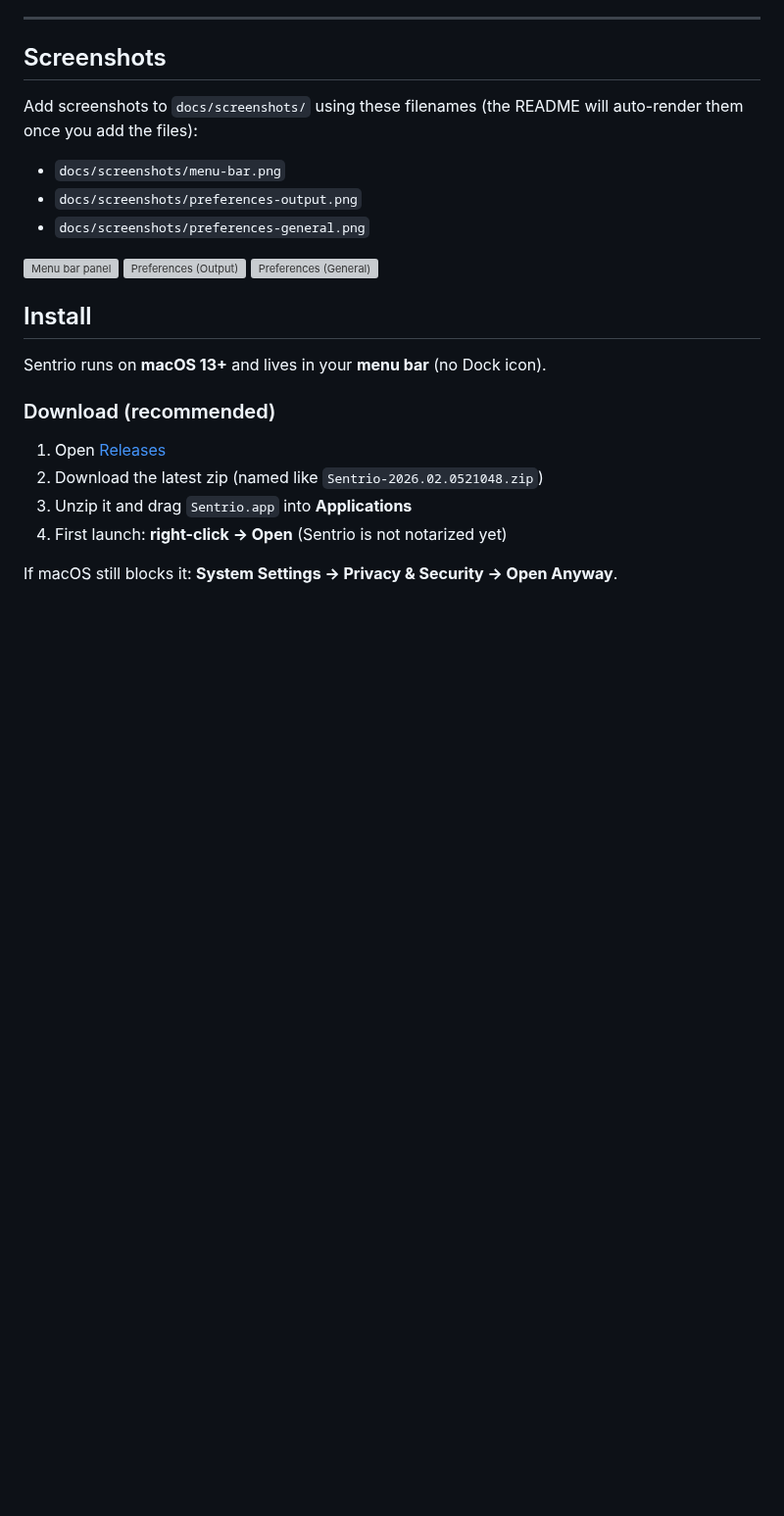
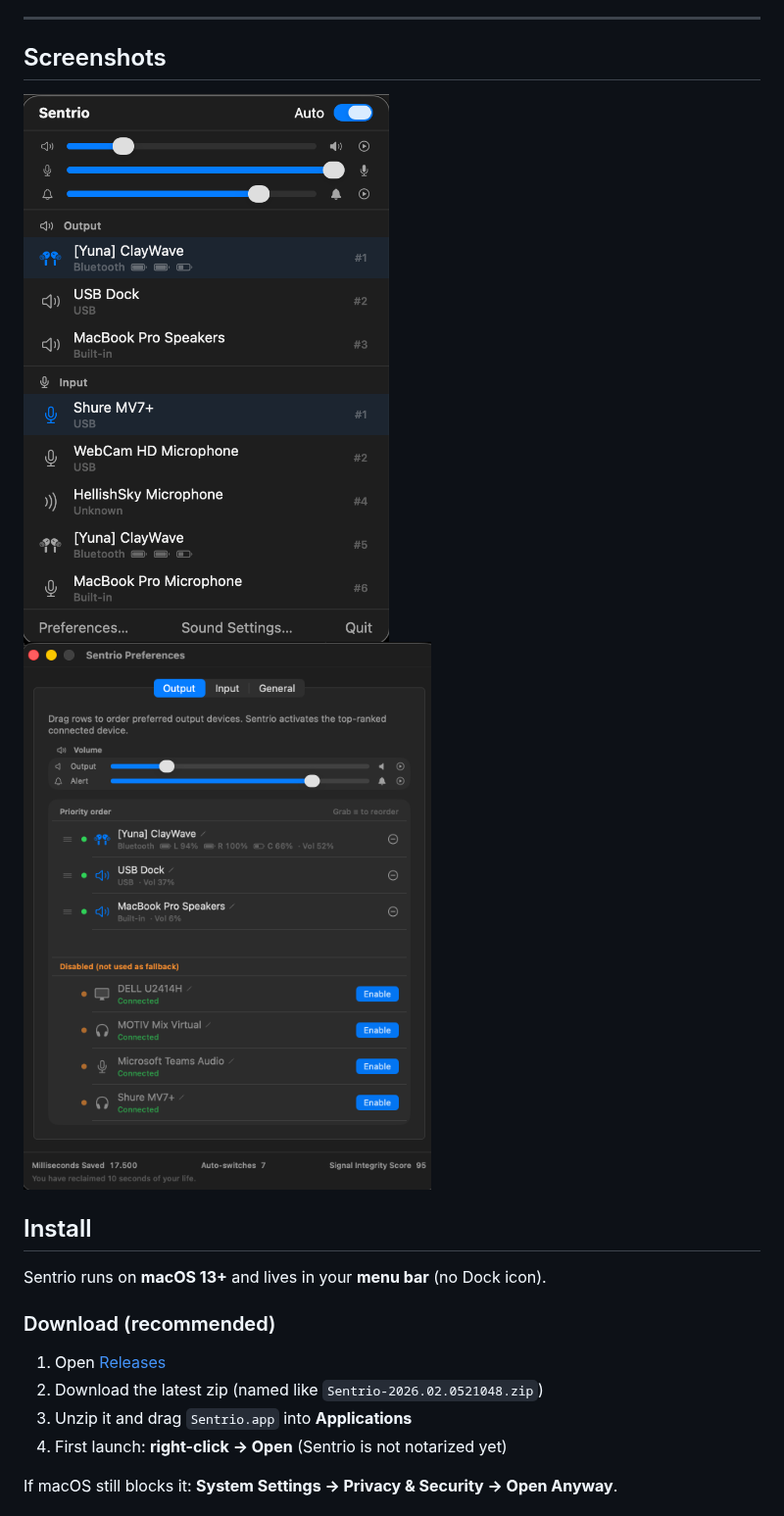
Before and after one commit to YunaBraska/Sentrio, a Markdown page: README.md, the part around the change. Shown at 98% size. GitHub-like rendering; pictures changed too: docs/screenshots/bar_menu.png (added), docs/screenshots/preferences.png (added); blank space fills up the shorter version; grey boxes are pictures that could not be loaded.

Commit message:
docs: add screenshots

```diff
--- a/README.md
+++ b/README.md
@@ -27,15 +27,8 @@ A lightweight macOS menu bar app that automatically switches between audio devic
 
 ## Screenshots
 
-Add screenshots to `docs/screenshots/` using these filenames (the README will auto-render them once you add the files):
-
-- `docs/screenshots/menu-bar.png`
-- `docs/screenshots/preferences-output.png`
-- `docs/screenshots/preferences-general.png`
-
-![Menu bar panel](docs/screenshots/menu-bar.png)
-![Preferences (Output)](docs/screenshots/preferences-output.png)
-![Preferences (General)](docs/screenshots/preferences-general.png)
+![Menu bar panel](docs/screenshots/bar_menu.png)
+![Preferences](docs/screenshots/preferences.png)
 
 ## Install
 
```
